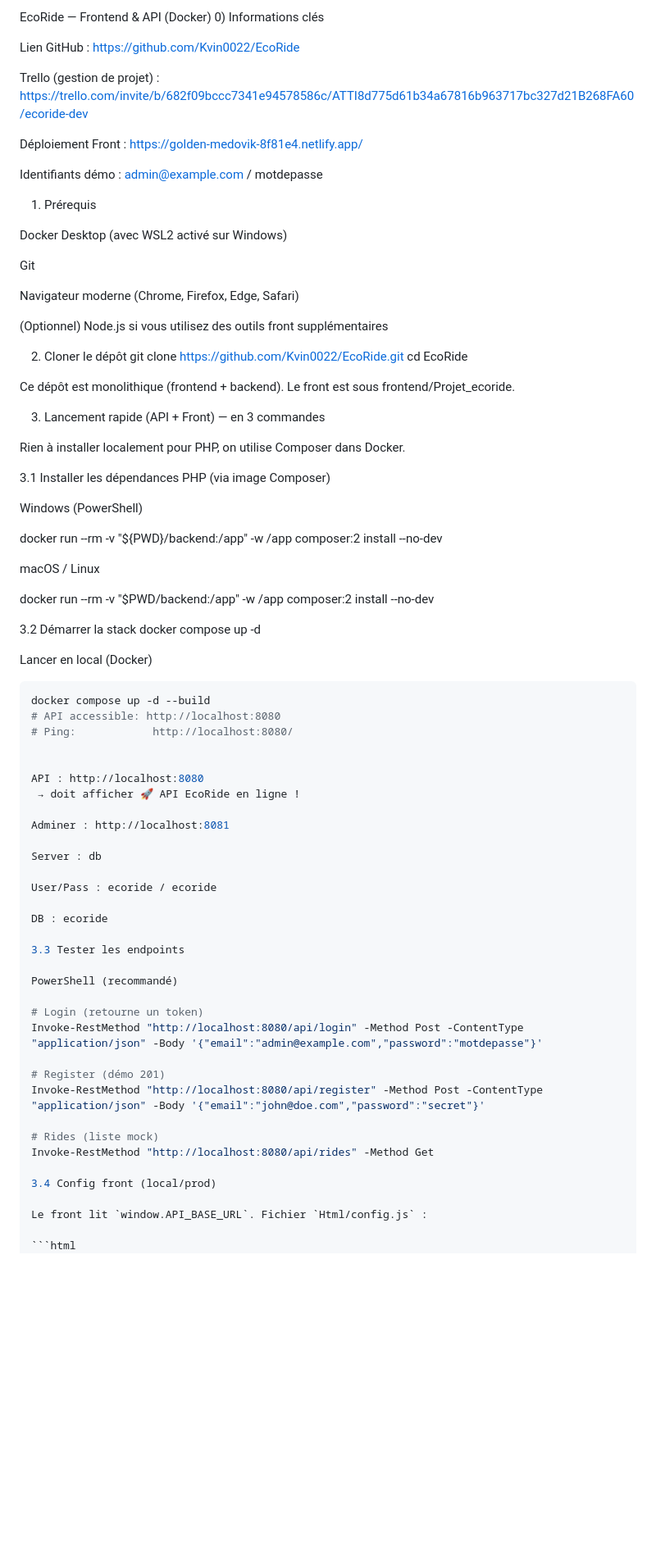
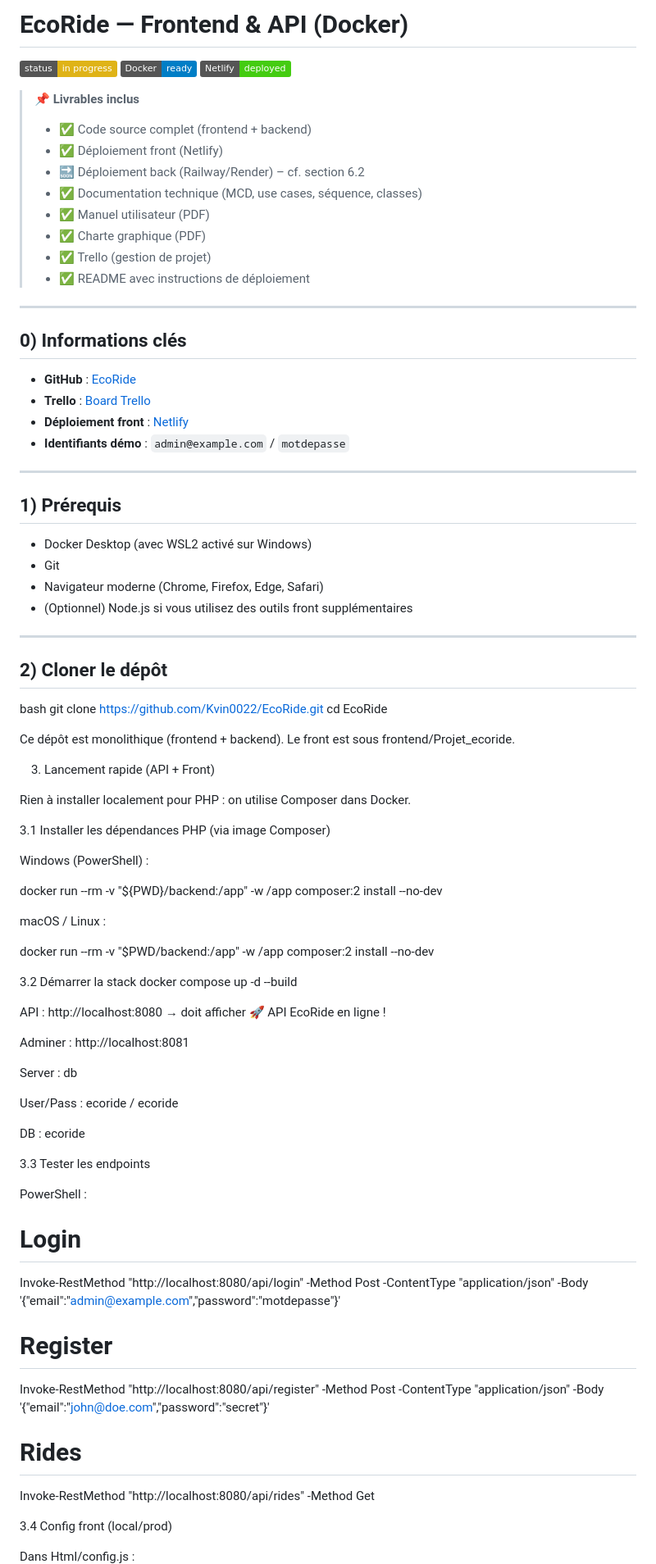
Before and after one commit to Kvin0022/EcoRide, a Markdown page: README.md, the part around one of its changes. Shown at 82% size. Drawn GitHub-style; badges without logos; blank space fills up the shorter version.

````diff
--- a/README.md
+++ b/README.md
@@ -1,55 +1,66 @@
-EcoRide — Frontend & API (Docker)
-0) Informations clés
+# EcoRide — Frontend & API (Docker)
 
-Lien GitHub : https://github.com/Kvin0022/EcoRide
+![status](https://img.shields.io/badge/status-in%20progress-yellow)
+![docker](https://img.shields.io/badge/Docker-ready-blue)
+![netlify](https://img.shields.io/badge/Netlify-deployed-brightgreen)
 
-Trello (gestion de projet) : https://trello.com/invite/b/682f09bccc7341e94578586c/ATTI8d775d61b34a67816b963717bc327d21B268FA60/ecoride-dev
+> 📌 **Livrables inclus**
+> - ✅ Code source complet (frontend + backend)
+> - ✅ Déploiement front (Netlify)
+> - 🔜 Déploiement back (Railway/Render) – cf. section 6.2
+> - ✅ Documentation technique (MCD, use cases, séquence, classes)
+> - ✅ Manuel utilisateur (PDF)
+> - ✅ Charte graphique (PDF)
+> - ✅ Trello (gestion de projet)
+> - ✅ README avec instructions de déploiement
 
-Déploiement Front : https://golden-medovik-8f81e4.netlify.app/
+---
 
-Identifiants démo : admin@example.com / motdepasse
+## 0) Informations clés
 
-1) Prérequis
+- **GitHub** : [EcoRide](https://github.com/Kvin0022/EcoRide)
+- **Trello** : [Board Trello](https://trello.com/invite/b/682f09bccc7341e94578586c/ATTI8d775d61b34a67816b963717bc327d21B268FA60/ecoride-dev)
+- **Déploiement front** : [Netlify](https://golden-medovik-8f81e4.netlify.app/)
+- **Identifiants démo** : `admin@example.com` / `motdepasse`
 
-Docker Desktop (avec WSL2 activé sur Windows)
+---
 
-Git
+## 1) Prérequis
 
-Navigateur moderne (Chrome, Firefox, Edge, Safari)
+- Docker Desktop (avec WSL2 activé sur Windows)
+- Git
+- Navigateur moderne (Chrome, Firefox, Edge, Safari)
+- (Optionnel) Node.js si vous utilisez des outils front supplémentaires
 
-(Optionnel) Node.js si vous utilisez des outils front supplémentaires
+---
 
-2) Cloner le dépôt
+## 2) Cloner le dépôt
+
+bash
 git clone https://github.com/Kvin0022/EcoRide.git
 cd EcoRide
 
 
-Ce dépôt est monolithique (frontend + backend). Le front est sous frontend/Projet_ecoride.
+Ce dépôt est monolithique (frontend + backend).
+Le front est sous frontend/Projet_ecoride.
 
-3) Lancement rapide (API + Front) — en 3 commandes
+3) Lancement rapide (API + Front)
 
-Rien à installer localement pour PHP, on utilise Composer dans Docker.
+Rien à installer localement pour PHP : on utilise Composer dans Docker.
 
 3.1 Installer les dépendances PHP (via image Composer)
 
-Windows (PowerShell)
+Windows (PowerShell) :
 
 docker run --rm -v "${PWD}/backend:/app" -w /app composer:2 install --no-dev
 
 
-macOS / Linux
+macOS / Linux :
 
 docker run --rm -v "$PWD/backend:/app" -w /app composer:2 install --no-dev
 
 3.2 Démarrer la stack
-docker compose up -d
-
-Lancer en local (Docker)
-
-```bash
 docker compose up -d --build
-# API accessible: http://localhost:8080
-# Ping:            http://localhost:8080/
 
 
 API : http://localhost:8080
@@ -65,22 +76,21 @@ DB : ecoride
 
 3.3 Tester les endpoints
 
-PowerShell (recommandé)
+PowerShell :
 
-# Login (retourne un token)
+# Login
 Invoke-RestMethod "http://localhost:8080/api/login" -Method Post -ContentType "application/json" -Body '{"email":"admin@example.com","password":"motdepasse"}'
 
-# Register (démo 201)
+# Register
 Invoke-RestMethod "http://localhost:8080/api/register" -Method Post -ContentType "application/json" -Body '{"email":"john@doe.com","password":"secret"}'
 
-# Rides (liste mock)
+# Rides
 Invoke-RestMethod "http://localhost:8080/api/rides" -Method Get
 
 3.4 Config front (local/prod)
 
-Le front lit `window.API_BASE_URL`. Fichier `Html/config.js` :
+Dans Html/config.js :
 
-```html
 <script>
   window.API_BASE_URL = (
     location.hostname.endsWith('netlify.app')
````
Also changed, not shown: other parts of README.md (+52 -20 lines).
